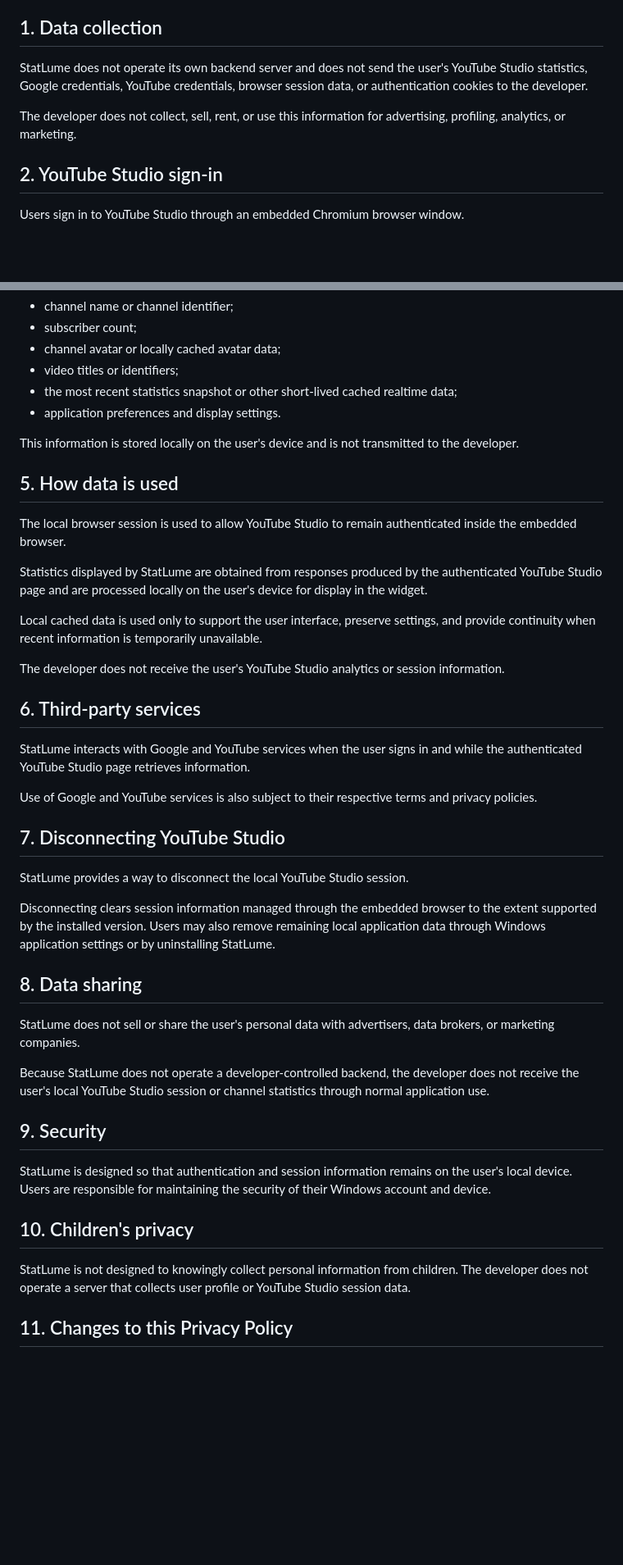
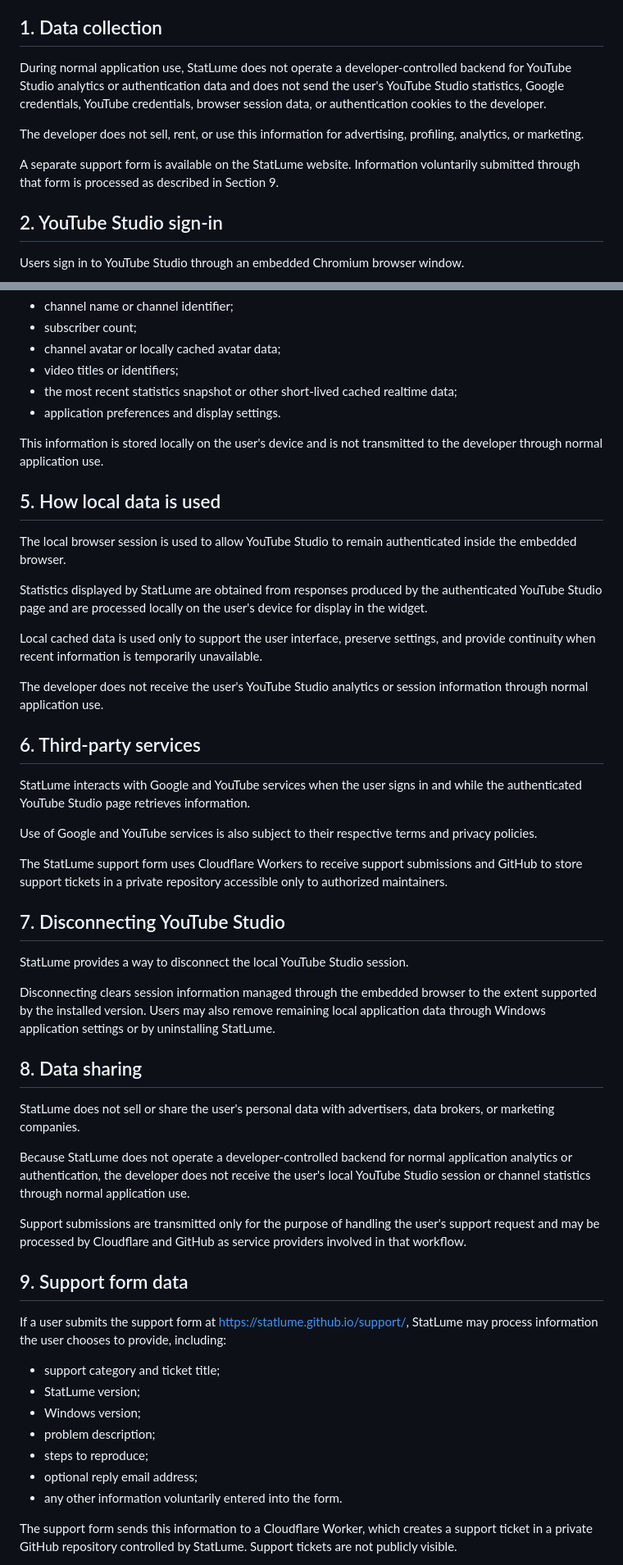
Before and after one commit to StatLume/statlume.github.io, a Markdown page: privacy/index.md, 2 parts joined by grey strips. Shown at 82% size. GitHub-like rendering; blank space fills up the shorter version.

Commit message:
Update privacy policy for private support tickets

```diff
--- a/privacy/index.md
+++ b/privacy/index.md
@@ -6,9 +6,11 @@ StatLume is a Windows desktop application that displays YouTube Studio statistic
 
 ## 1. Data collection
 
-StatLume does not operate its own backend server and does not send the user's YouTube Studio statistics, Google credentials, YouTube credentials, browser session data, or authentication cookies to the developer.
+During normal application use, StatLume does not operate a developer-controlled backend for YouTube Studio analytics or authentication data and does not send the user's YouTube Studio statistics, Google credentials, YouTube credentials, browser session data, or authentication cookies to the developer.
 
-The developer does not collect, sell, rent, or use this information for advertising, profiling, analytics, or marketing.
+The developer does not sell, rent, or use this information for advertising, profiling, analytics, or marketing.
+
+A separate support form is available on the StatLume website. Information voluntarily submitted through that form is processed as described in Section 9.
 
 ## 2. YouTube Studio sign-in
 
@@ -35,9 +37,9 @@ StatLume may store a limited local cache required for the user interface and nor
 - the most recent statistics snapshot or other short-lived cached realtime data;
 - application preferences and display settings.
 
-This information is stored locally on the user's device and is not transmitted to the developer.
+This information is stored locally on the user's device and is not transmitted to the developer through normal application use.
 
-## 5. How data is used
+## 5. How local data is used
 
 The local browser session is used to allow YouTube Studio to remain authenticated inside the embedded browser.
 
@@ -45,13 +47,15 @@ Statistics displayed by StatLume are obtained from responses produced by the aut
 
 Local cached data is used only to support the user interface, preserve settings, and provide continuity when recent information is temporarily unavailable.
 
-The developer does not receive the user's YouTube Studio analytics or session information.
+The developer does not receive the user's YouTube Studio analytics or session information through normal application use.
 
 ## 6. Third-party services
 
 StatLume interacts with Google and YouTube services when the user signs in and while the authenticated YouTube Studio page retrieves information.
 
 Use of Google and YouTube services is also subject to their respective terms and privacy policies.
+
+The StatLume support form uses Cloudflare Workers to receive support submissions and GitHub to store support tickets in a private repository accessible only to authorized maintainers.
 
 ## 7. Disconnecting YouTube Studio
 
@@ -63,15 +67,21 @@ Disconnecting clears session information managed through the embedded browser to
 
 StatLume does not sell or share the user's personal data with advertisers, data brokers, or marketing companies.
 
-Because StatLume does not operate a developer-controlled backend, the developer does not receive the user's local YouTube Studio session or channel statistics through normal application use.
+Because StatLume does not operate a developer-controlled backend for normal application analytics or authentication, the developer does not receive the user's local YouTube Studio session or channel statistics through normal application use.
 
-## 9. Security
+Support submissions are transmitted only for the purpose of handling the user's support request and may be processed by Cloudflare and GitHub as service providers involved in that workflow.
 
-StatLume is designed so that authentication and session information remains on the user's local device. Users are responsible for maintaining the security of their Windows account and device.
+## 9. Support form data
 
-## 10. Children's privacy
+If a user submits the support form at https://statlume.github.io/support/, StatLume may process information the user chooses to provide, including:
 
-StatLume is not designed to knowingly collect personal information from children. The developer does not operate a server that collects user profile or YouTube Studio session data.
+- support category and ticket title;
+- StatLume version;
+- Windows version;
+- problem description;
+- steps to reproduce;
+- optional reply email address;
+- any other information voluntarily entered into the form.
 
-## 11. Changes to this Privacy Policy
+The support form sends this information to a Cloudflare Worker, which creates a support ticket in a private GitHub repository controlled by StatLume. Support tickets are not publicly visible.
 
```
Also changed, not shown: other parts of privacy/index.md (+26 -4 lines).
